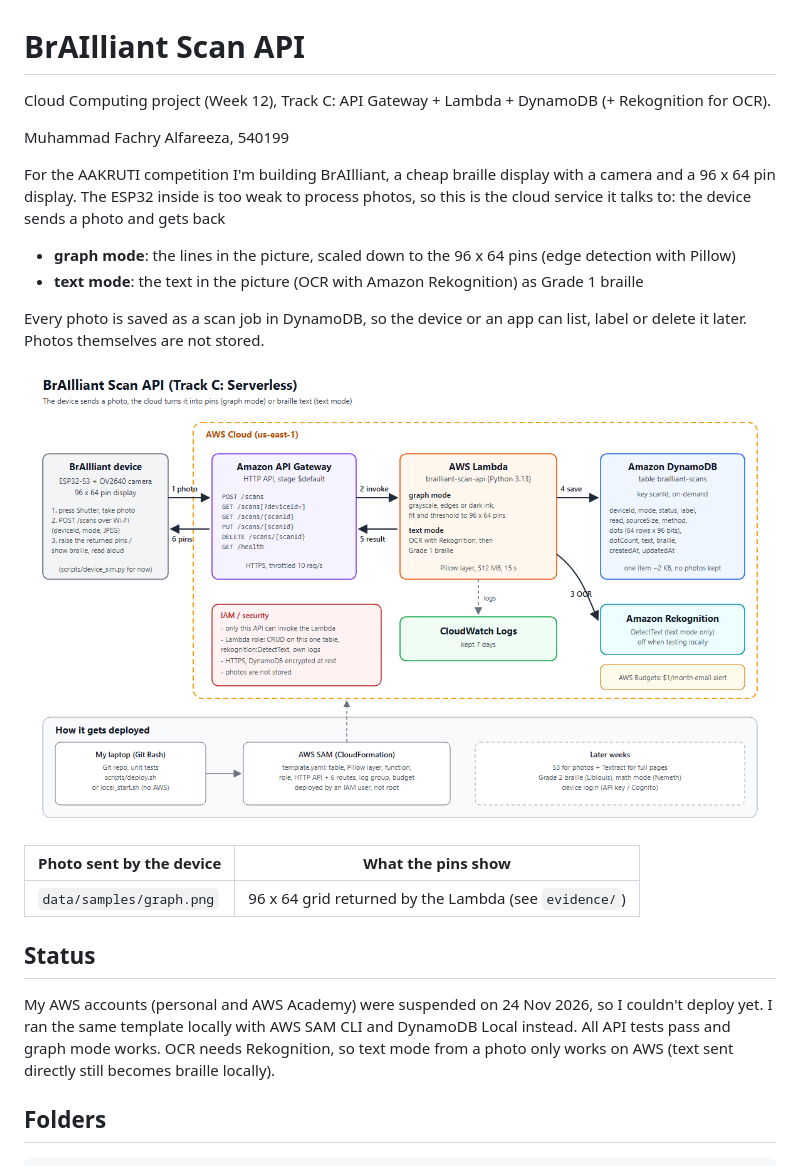
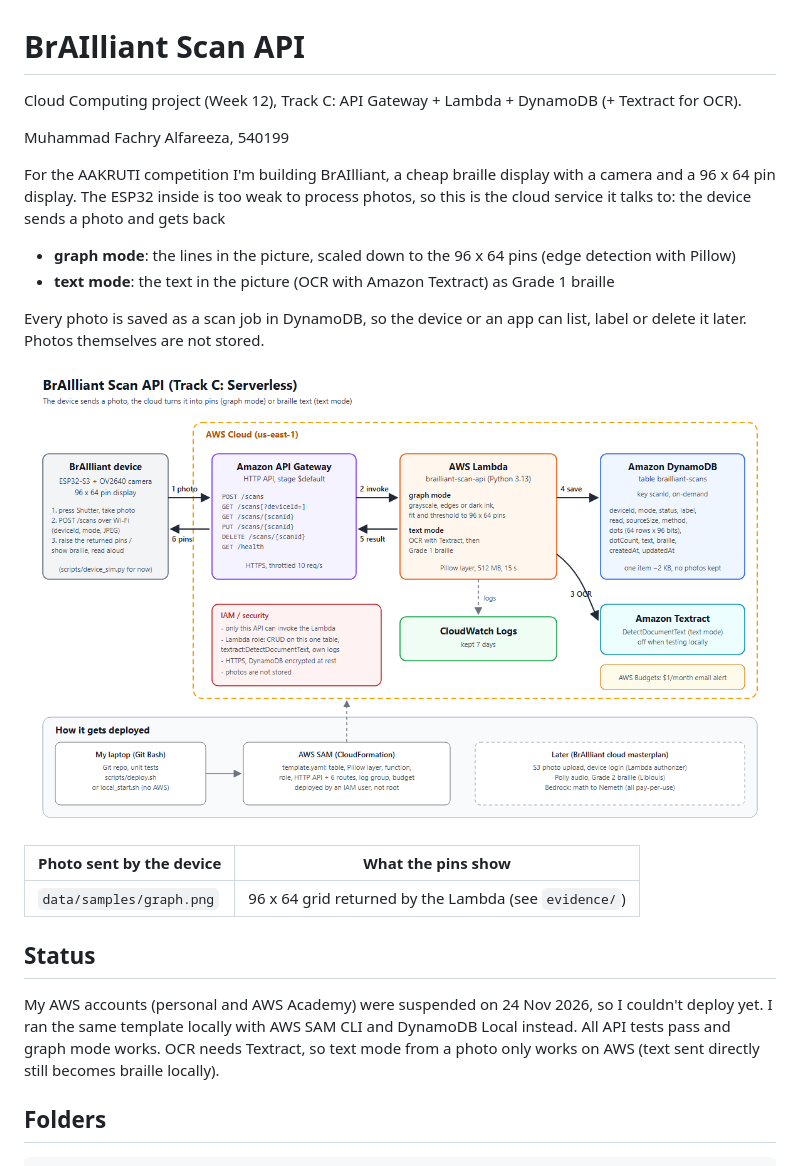
Before and after one commit to FachryAlfareeza/brailliant-inventory, a Markdown page: README.md, the part around the change. GitHub-like rendering; pictures changed too: docs/architecture.png.

Commit message:
Use Textract for OCR, align docs with the BrAIlliant cloud masterplan (pay-per-use only)

```diff
--- a/README.md
+++ b/README.md
@@ -1,6 +1,6 @@
 # BrAIlliant Scan API
 
-Cloud Computing project (Week 12), Track C: API Gateway + Lambda + DynamoDB (+ Rekognition for OCR).
+Cloud Computing project (Week 12), Track C: API Gateway + Lambda + DynamoDB (+ Textract for OCR).
 
 Muhammad Fachry Alfareeza, 540199
 
@@ -9,7 +9,7 @@ and a 96 x 64 pin display. The ESP32 inside is too weak to process photos, so th
 cloud service it talks to: the device sends a photo and gets back
 
 - **graph mode**: the lines in the picture, scaled down to the 96 x 64 pins (edge detection with Pillow)
-- **text mode**: the text in the picture (OCR with Amazon Rekognition) as Grade 1 braille
+- **text mode**: the text in the picture (OCR with Amazon Textract) as Grade 1 braille
 
 Every photo is saved as a scan job in DynamoDB, so the device or an app can list,
 label or delete it later. Photos themselves are not stored.
@@ -24,7 +24,7 @@ label or delete it later. Photos themselves are not stored.
 
 My AWS accounts (personal and AWS Academy) were suspended on 24 Nov 2026, so I couldn't
 deploy yet. I ran the same template locally with AWS SAM CLI and DynamoDB Local instead.
-All API tests pass and graph mode works. OCR needs Rekognition, so text mode from a
+All API tests pass and graph mode works. OCR needs Textract, so text mode from a
 photo only works on AWS (text sent directly still becomes braille locally).
 
 ## Folders
```
Also changed, not shown: docs/deployment_plan.md (+9 -4 lines), 7 other files.
